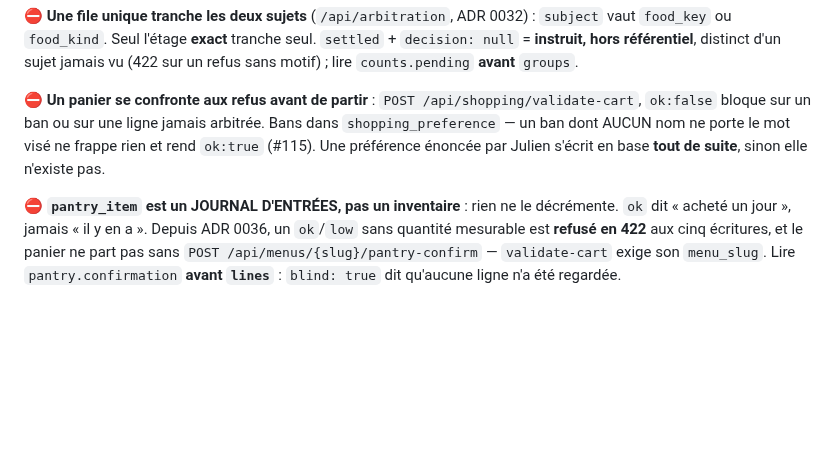
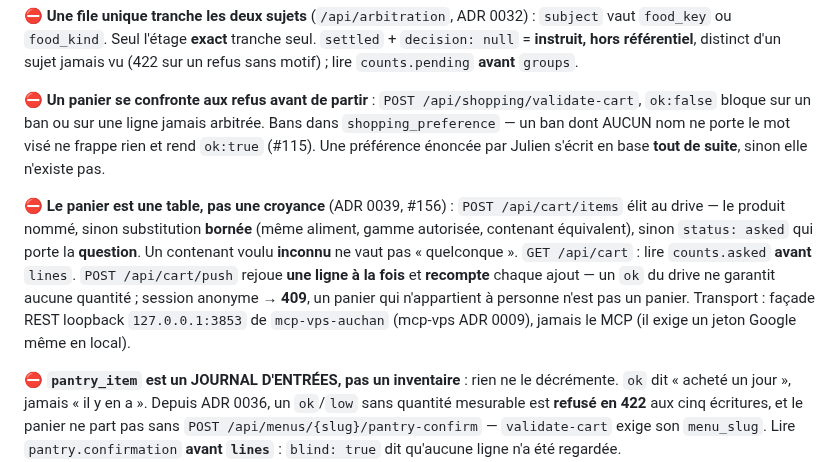
Before and after one commit to theflysurfer/cooking-manager-2, a Markdown page: CLAUDE.md, the part around the change. GitHub-like rendering; blank space fills up the shorter version.

```diff
--- a/CLAUDE.md
+++ b/CLAUDE.md
@@ -110,6 +110,16 @@ lire `counts.pending` **avant** `groups`.
 — un ban dont AUCUN nom ne porte le mot visé ne frappe rien et rend `ok:true` (#115). Une
 préférence énoncée par Julien s'écrit en base **tout de suite**, sinon elle n'existe pas.
 
+⛔ **Le panier est une table, pas une croyance** (ADR 0039, #156) : `POST /api/cart/items`
+élit au drive — le produit nommé, sinon substitution **bornée** (même aliment, gamme
+autorisée, contenant équivalent), sinon `status: asked` qui porte la **question**. Un
+contenant voulu **inconnu** ne vaut pas « quelconque ». `GET /api/cart` : lire
+`counts.asked` **avant** `lines`. `POST /api/cart/push` rejoue **une ligne à la fois** et
+**recompte** chaque ajout — un `ok` du drive ne garantit aucune quantité ; session
+anonyme → **409**, un panier qui n'appartient à personne n'est pas un panier. Transport :
+façade REST loopback `127.0.0.1:3853` de `mcp-vps-auchan` (mcp-vps ADR 0009), jamais le
+MCP (il exige un jeton Google même en local).
+
 ⛔ **`pantry_item` est un JOURNAL D'ENTRÉES, pas un inventaire** : rien ne le décrémente. `ok`
 dit « acheté un jour », jamais « il y en a ». Depuis ADR 0036, un `ok`/`low` sans quantité
 mesurable est **refusé en 422** aux cinq écritures, et le panier ne part pas sans
```
Also changed, not shown: docs/decisions/0039-l-application-possede-le-panier-et-refuse-de-deviner.md (added, +66 -0 lines), docs/rapports/2026.09.25_18.30_e8542b2_SESSION_l-appli-possede-le-panier.md (added, +109 -0 lines).
